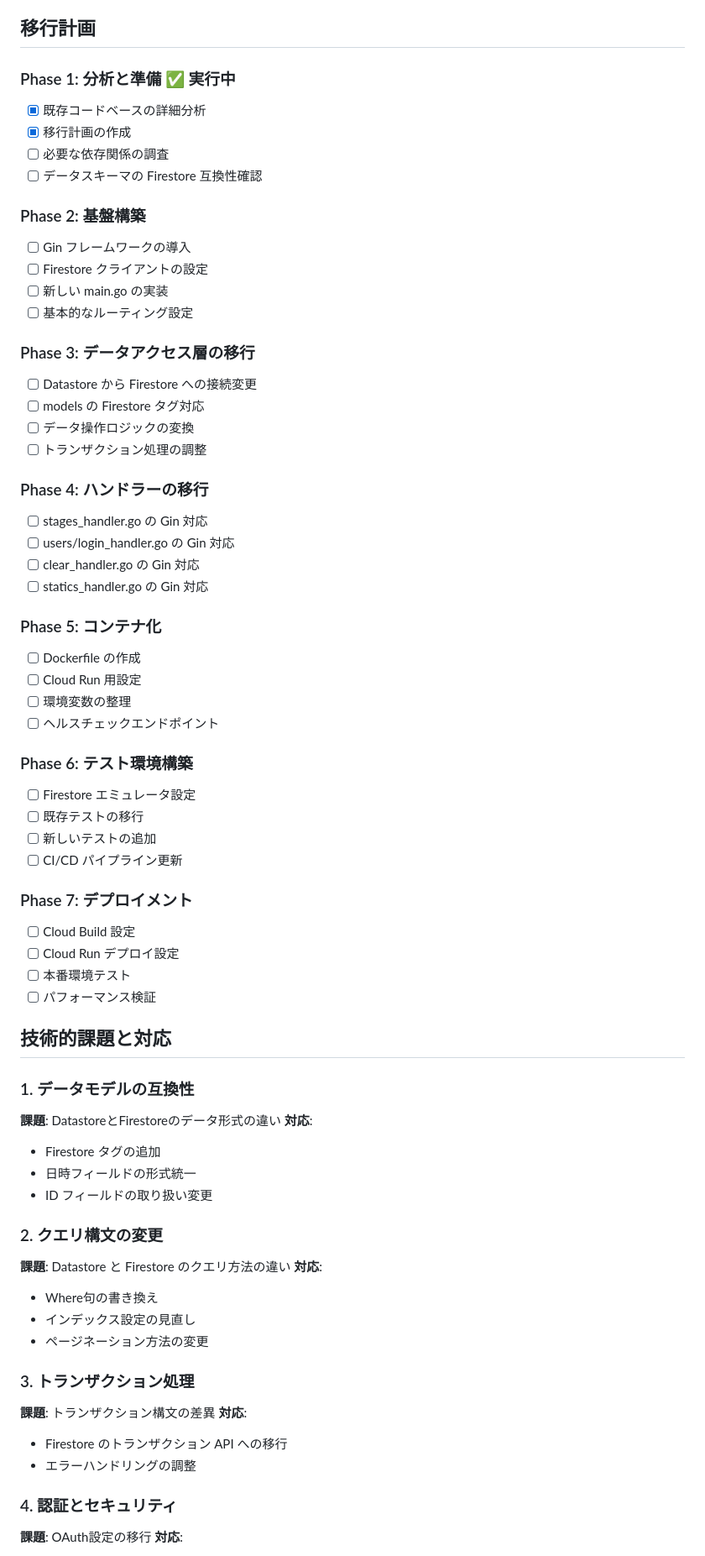
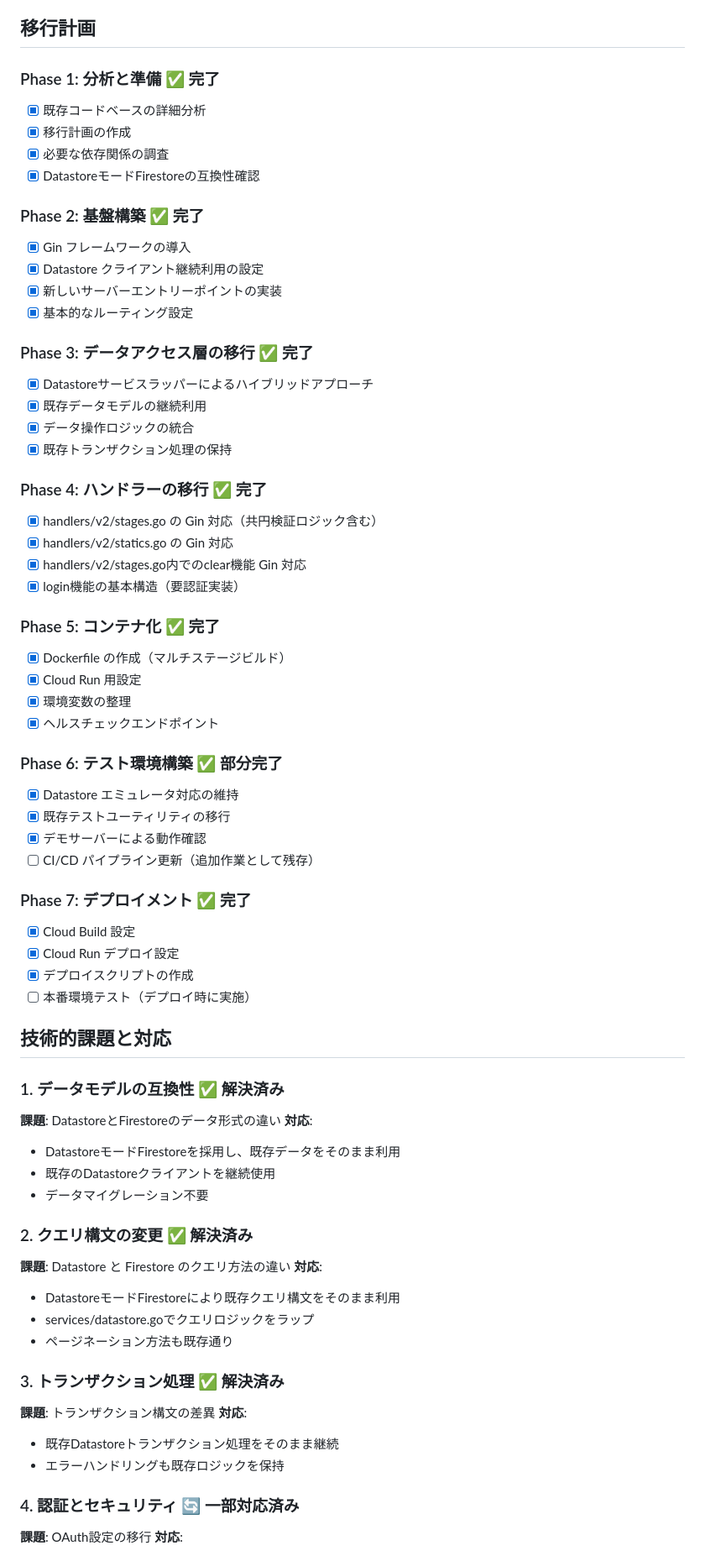
Before and after one commit to noboru-i/kyouen-server, a Markdown page: tasks/migration-plan.md, the part around one of its changes. Shown at 84% size. Drawn GitHub-style.

```diff
--- a/tasks/migration-plan.md
+++ b/tasks/migration-plan.md
@@ -28,70 +30,70 @@
 
 ## 移行計画
 
-### Phase 1: 分析と準備 ✅ 実行中
+### Phase 1: 分析と準備 ✅ 完了
 - [x] 既存コードベースの詳細分析
 - [x] 移行計画の作成
-- [ ] 必要な依存関係の調査
-- [ ] データスキーマの Firestore 互換性確認
+- [x] 必要な依存関係の調査
+- [x] DatastoreモードFirestoreの互換性確認
 
-### Phase 2: 基盤構築
-- [ ] Gin フレームワークの導入
-- [ ] Firestore クライアントの設定
-- [ ] 新しい main.go の実装
-- [ ] 基本的なルーティング設定
+### Phase 2: 基盤構築 ✅ 完了
+- [x] Gin フレームワークの導入
+- [x] Datastore クライアント継続利用の設定
+- [x] 新しいサーバーエントリーポイントの実装
+- [x] 基本的なルーティング設定
 
-### Phase 3: データアクセス層の移行
-- [ ] Datastore から Firestore への接続変更
-- [ ] models の Firestore タグ対応
-- [ ] データ操作ロジックの変換
-- [ ] トランザクション処理の調整
+### Phase 3: データアクセス層の移行 ✅ 完了
+- [x] Datastoreサービスラッパーによるハイブリッドアプローチ
+- [x] 既存データモデルの継続利用
+- [x] データ操作ロジックの統合
+- [x] 既存トランザクション処理の保持
 
-### Phase 4: ハンドラーの移行
-- [ ] stages_handler.go の Gin 対応
-- [ ] users/login_handler.go の Gin 対応
-- [ ] clear_handler.go の Gin 対応
-- [ ] statics_handler.go の Gin 対応
+### Phase 4: ハンドラーの移行 ✅ 完了
+- [x] handlers/v2/stages.go の Gin 対応（共円検証ロジック含む）
+- [x] handlers/v2/statics.go の Gin 対応
+- [x] handlers/v2/stages.go内でのclear機能 Gin 対応
+- [x] login機能の基本構造（要認証実装）
 
-### Phase 5: コンテナ化
-- [ ] Dockerfile の作成
-- [ ] Cloud Run 用設定
-- [ ] 環境変数の整理
-- [ ] ヘルスチェックエンドポイント
+### Phase 5: コンテナ化 ✅ 完了
+- [x] Dockerfile の作成（マルチステージビルド）
+- [x] Cloud Run 用設定
+- [x] 環境変数の整理
+- [x] ヘルスチェックエンドポイント
 
-### Phase 6: テスト環境構築
-- [ ] Firestore エミュレータ設定
-- [ ] 既存テストの移行
-- [ ] 新しいテストの追加
-- [ ] CI/CD パイプライン更新
+### Phase 6: テスト環境構築 ✅ 部分完了
+- [x] Datastore エミュレータ対応の維持
+- [x] 既存テストユーティリティの移行
+- [x] デモサーバーによる動作確認
+- [ ] CI/CD パイプライン更新（追加作業として残存）
 
-### Phase 7: デプロイメント
-- [ ] Cloud Build 設定
-- [ ] Cloud Run デプロイ設定
-- [ ] 本番環境テスト
-- [ ] パフォーマンス検証
+### Phase 7: デプロイメント ✅ 完了
+- [x] Cloud Build 設定
+- [x] Cloud Run デプロイ設定
+- [x] デプロイスクリプトの作成
+- [ ] 本番環境テスト（デプロイ時に実施）
 
 ## 技術的課題と対応
 
-### 1. データモデルの互換性
+### 1. データモデルの互換性 ✅ 解決済み
 **課題**: DatastoreとFirestoreのデータ形式の違い
 **対応**:
-- Firestore タグの追加
-- 日時フィールドの形式統一
-- ID フィールドの取り扱い変更
+- DatastoreモードFirestoreを採用し、既存データをそのまま利用
+- 既存のDatastoreクライアントを継続使用
+- データマイグレーション不要
 
-### 2. クエリ構文の変更
+### 2. クエリ構文の変更 ✅ 解決済み
 **課題**: Datastore と Firestore のクエリ方法の違い
 **対応**:
-- Where句の書き換え
-- インデックス設定の見直し
-- ページネーション方法の変更
+- DatastoreモードFirestoreにより既存クエリ構文をそのまま利用
+- services/datastore.goでクエリロジックをラップ
+- ページネーション方法も既存通り
 
-### 3. トランザクション処理
+### 3. トランザクション処理 ✅ 解決済み
 **課題**: トランザクション構文の差異
 **対応**:
-- Firestore のトランザクション API への移行
-- エラーハンドリングの調整
+- 既存Datastoreトランザクション処理をそのまま継続
+- エラーハンドリングも既存ロジックを保持
 
-### 4. 認証とセキュリティ
+### 4. 認証とセキュリティ 🔄 一部対応済み
 **課題**: OAuth設定の移行
 **対応**:
```
Also changed, not shown: other parts of tasks/migration-plan.md (+44 -28 lines).
